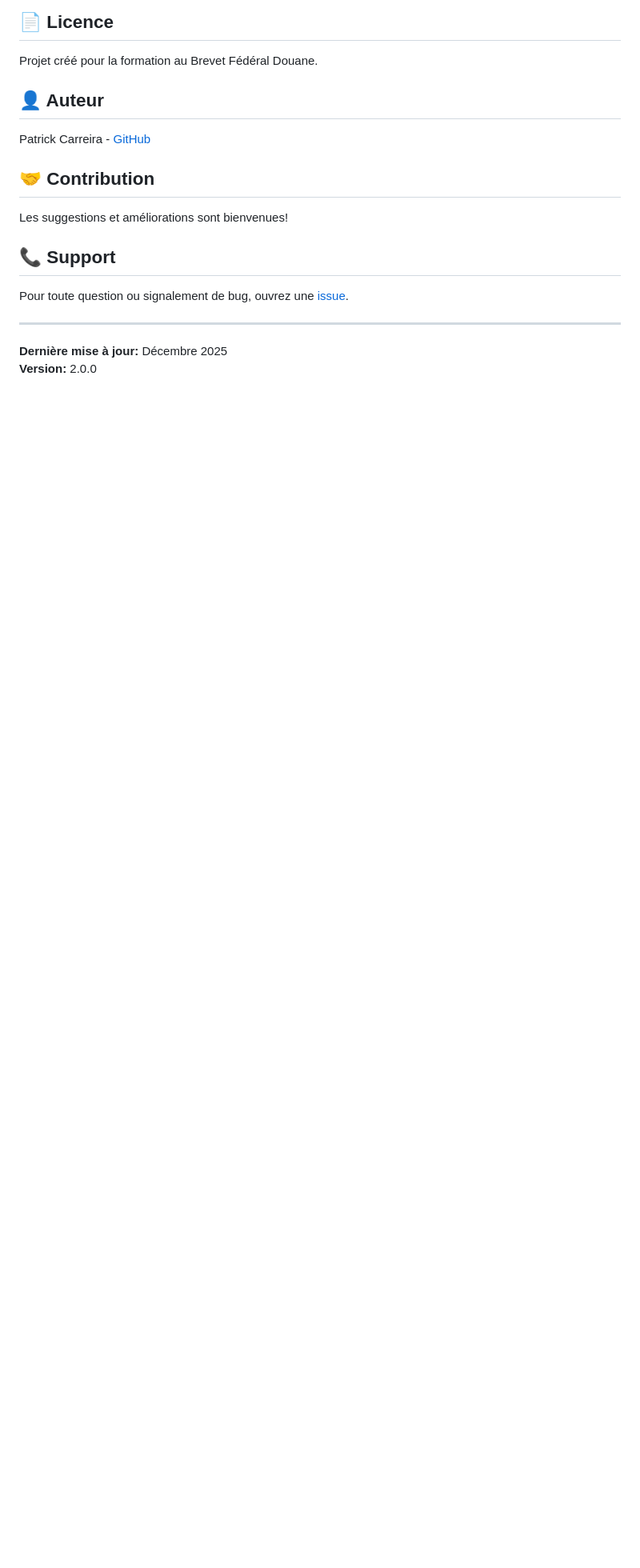
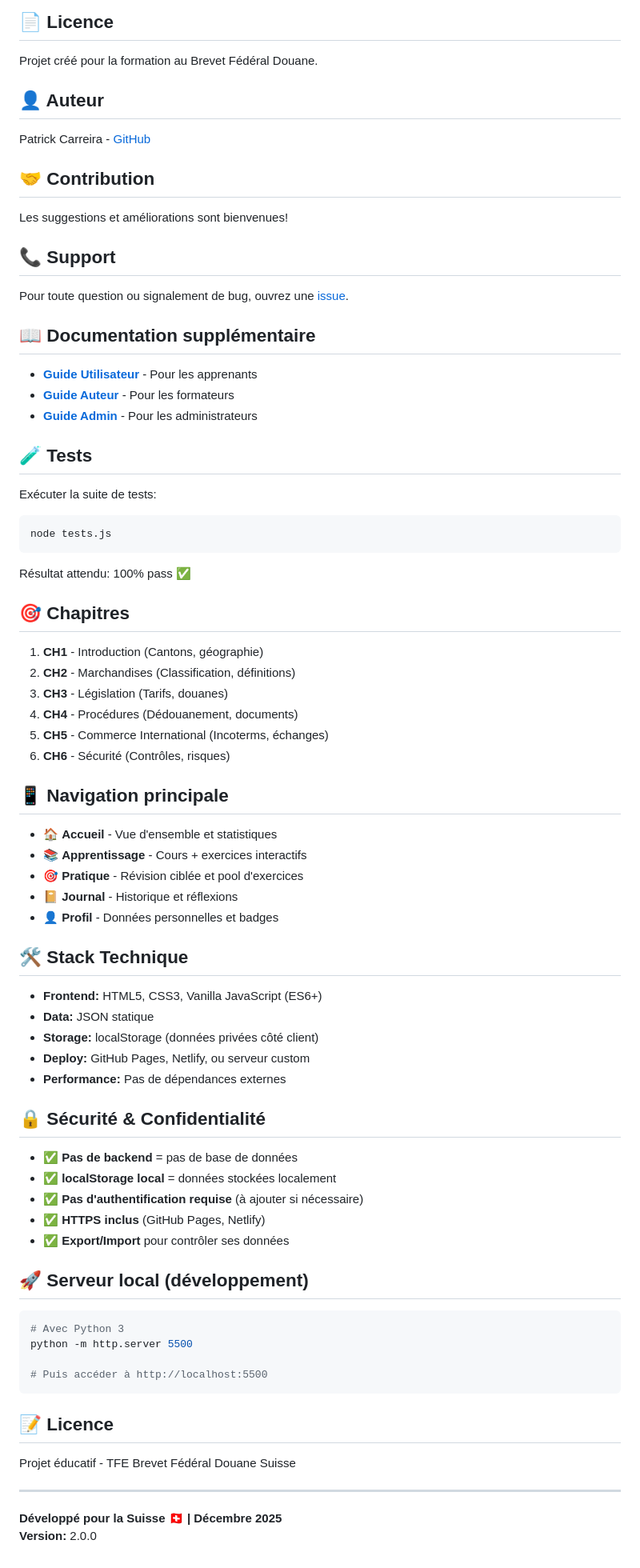
Before and after one commit to patrickcarreira88-svg/la-douane-en-s-amusant, a Markdown page: README.md, the part around the change. Shown at 80% size. Rendered like a GitHub page; blank space fills up the shorter version.

Commit message:
docs: Add comprehensive sections (guides, tests, chapters, security)

````diff
--- a/README.md
+++ b/README.md
@@ -216,7 +216,69 @@ Les suggestions et améliorations sont bienvenues!
 
 Pour toute question ou signalement de bug, ouvrez une [issue](https://github.com/patrickcarreira88-svg/la-douane-en-s-amusant/issues).
 
+## 📖 Documentation supplémentaire
+
+- **[Guide Utilisateur](docs/GUIDE_UTILISATEUR.md)** - Pour les apprenants
+- **[Guide Auteur](docs/GUIDE_AUTEUR.md)** - Pour les formateurs
+- **[Guide Admin](docs/GUIDE_ADMIN.md)** - Pour les administrateurs
+
+## 🧪 Tests
+
+Exécuter la suite de tests:
+
+```bash
+node tests.js
+```
+
+Résultat attendu: 100% pass ✅
+
+## 🎯 Chapitres
+
+1. **CH1** - Introduction (Cantons, géographie)
+2. **CH2** - Marchandises (Classification, définitions)
+3. **CH3** - Législation (Tarifs, douanes)
+4. **CH4** - Procédures (Dédouanement, documents)
+5. **CH5** - Commerce International (Incoterms, échanges)
+6. **CH6** - Sécurité (Contrôles, risques)
+
+## 📱 Navigation principale
+
+- 🏠 **Accueil** - Vue d'ensemble et statistiques
+- 📚 **Apprentissage** - Cours + exercices interactifs
+- 🎯 **Pratique** - Révision ciblée et pool d'exercices
+- 📔 **Journal** - Historique et réflexions
+- 👤 **Profil** - Données personnelles et badges
+
+## 🛠️ Stack Technique
+
+- **Frontend:** HTML5, CSS3, Vanilla JavaScript (ES6+)
+- **Data:** JSON statique
+- **Storage:** localStorage (données privées côté client)
+- **Deploy:** GitHub Pages, Netlify, ou serveur custom
+- **Performance:** Pas de dépendances externes
+
+## 🔒 Sécurité & Confidentialité
+
+- ✅ **Pas de backend** = pas de base de données
+- ✅ **localStorage local** = données stockées localement
+- ✅ **Pas d'authentification requise** (à ajouter si nécessaire)
+- ✅ **HTTPS inclus** (GitHub Pages, Netlify)
+- ✅ **Export/Import** pour contrôler ses données
+
+## 🚀 Serveur local (développement)
+
+```bash
+# Avec Python 3
+python -m http.server 5500
+
+# Puis accéder à http://localhost:5500
+```
+
+## 📝 Licence
+
+Projet éducatif - TFE Brevet Fédéral Douane Suisse
+
 ---
 
-**Dernière mise à jour:** Décembre 2025
+**Développé pour la Suisse 🇨🇭 | Décembre 2025**
 **Version:** 2.0.0
````
